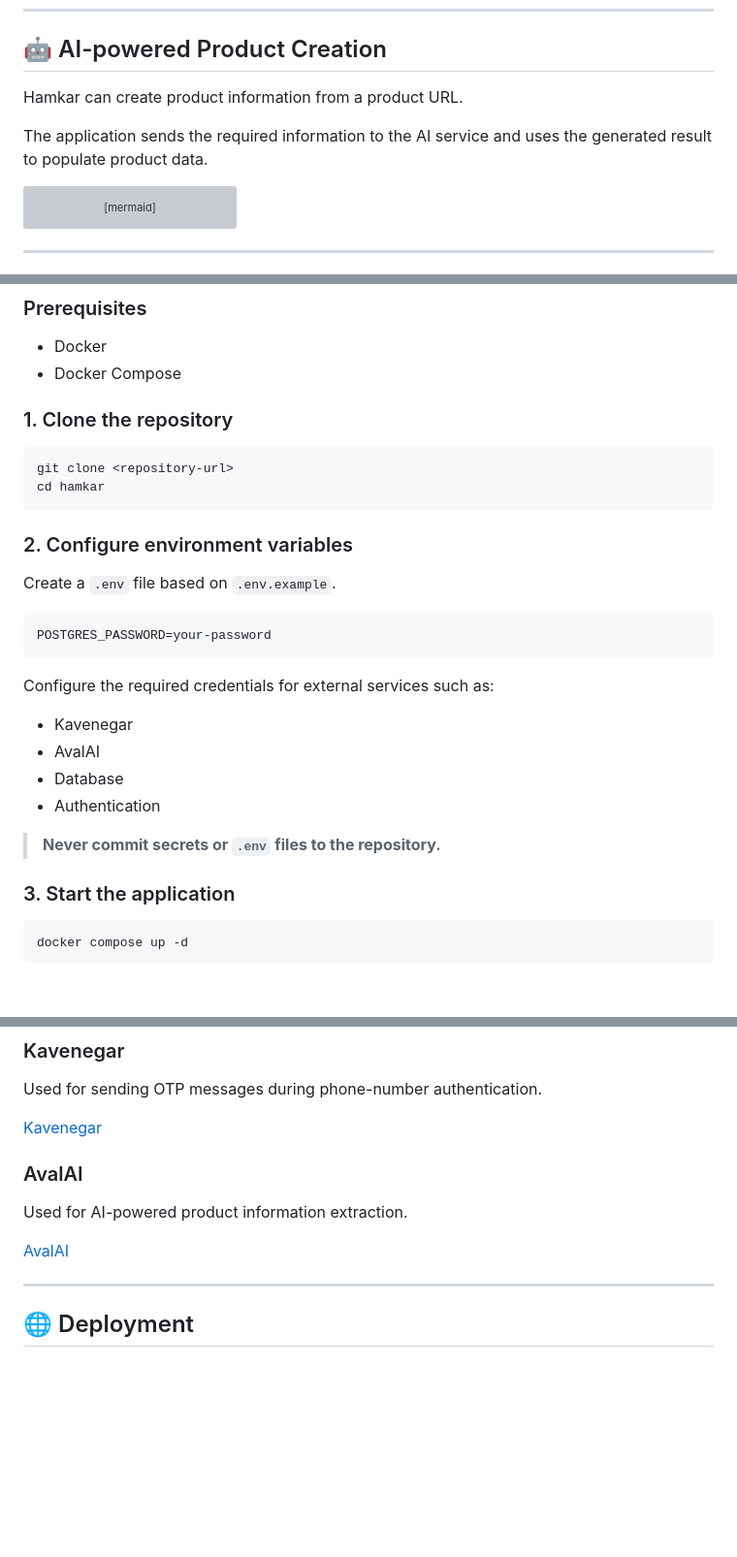
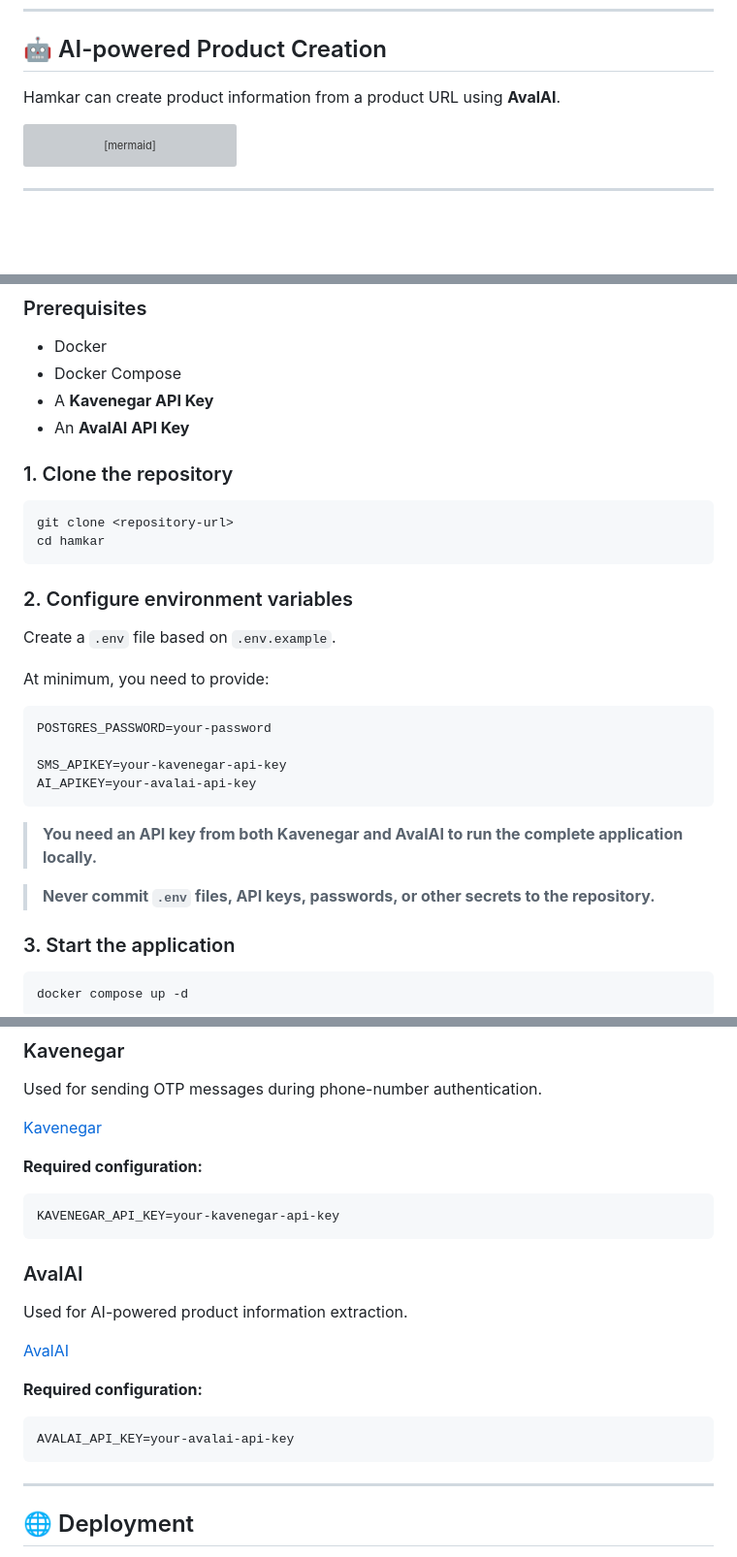
Before and after one commit to Mahdi-Forghani/hamkar-project, a Markdown page: Readme.md, 3 parts joined by grey strips. Shown at 97% size. Rendered like a GitHub page; blank space fills up the shorter version; grey boxes are pictures that could not be loaded.

````diff
--- a/Readme.md
+++ b/Readme.md
@@ -107,9 +105,7 @@ sequenceDiagram
 
 ## 🤖 AI-powered Product Creation
 
-Hamkar can create product information from a product URL.
-
-The application sends the required information to the AI service and uses the generated result to populate product data.
+Hamkar can create product information from a product URL using **AvalAI**.
 
 ```mermaid
 flowchart LR
@@ -148,6 +144,8 @@ flowchart LR
 
 * Docker
 * Docker Compose
+* A **Kavenegar API Key**
+* An **AvalAI API Key**
 
 ### 1. Clone the repository
 
@@ -160,18 +158,18 @@ cd hamkar
 
 Create a `.env` file based on `.env.example`.
 
+At minimum, you need to provide:
+
 ```env
 POSTGRES_PASSWORD=your-password
+
+SMS_APIKEY=your-kavenegar-api-key
+AI_APIKEY=your-avalai-api-key
 ```
 
-Configure the required credentials for external services such as:
+> **You need an API key from both Kavenegar and AvalAI to run the complete application locally.**
 
-* Kavenegar
-* AvalAI
-* Database
-* Authentication
-
-> **Never commit secrets or `.env` files to the repository.**
+> **Never commit `.env` files, API keys, passwords, or other secrets to the repository.**
 
 ### 3. Start the application
 
@@ -201,11 +199,23 @@ Used for sending OTP messages during phone-number authentication.
 
 [Kavenegar](https://kavenegar.com?utm_source=chatgpt.com)
 
+**Required configuration:**
+
+```env
+KAVENEGAR_API_KEY=your-kavenegar-api-key
+```
+
 ### AvalAI
 
 Used for AI-powered product information extraction.
 
 [AvalAI](https://avalai.ir?utm_source=chatgpt.com)
+
+**Required configuration:**
+
+```env
+AVALAI_API_KEY=your-avalai-api-key
+```
 
 ---
 
````
Also changed, not shown: other parts of Readme.md (+0 -2 lines).
